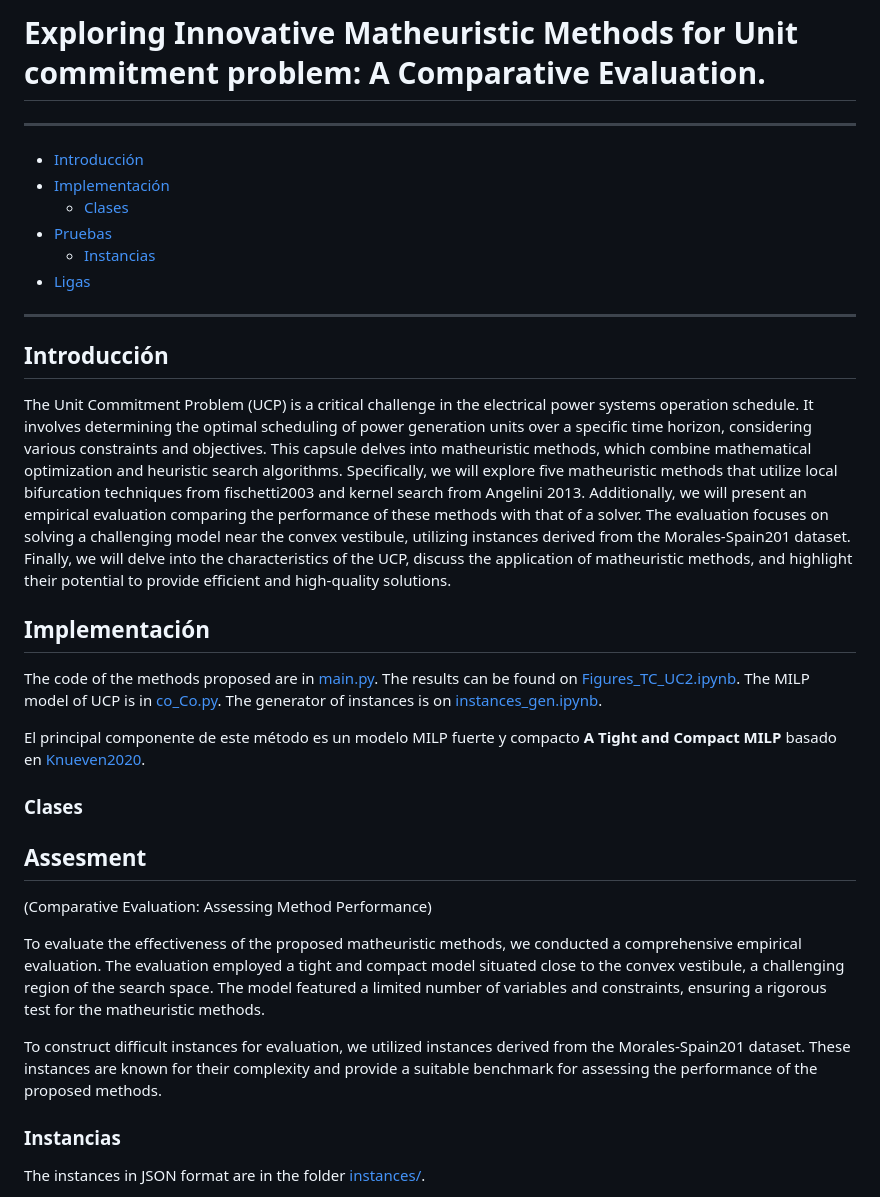
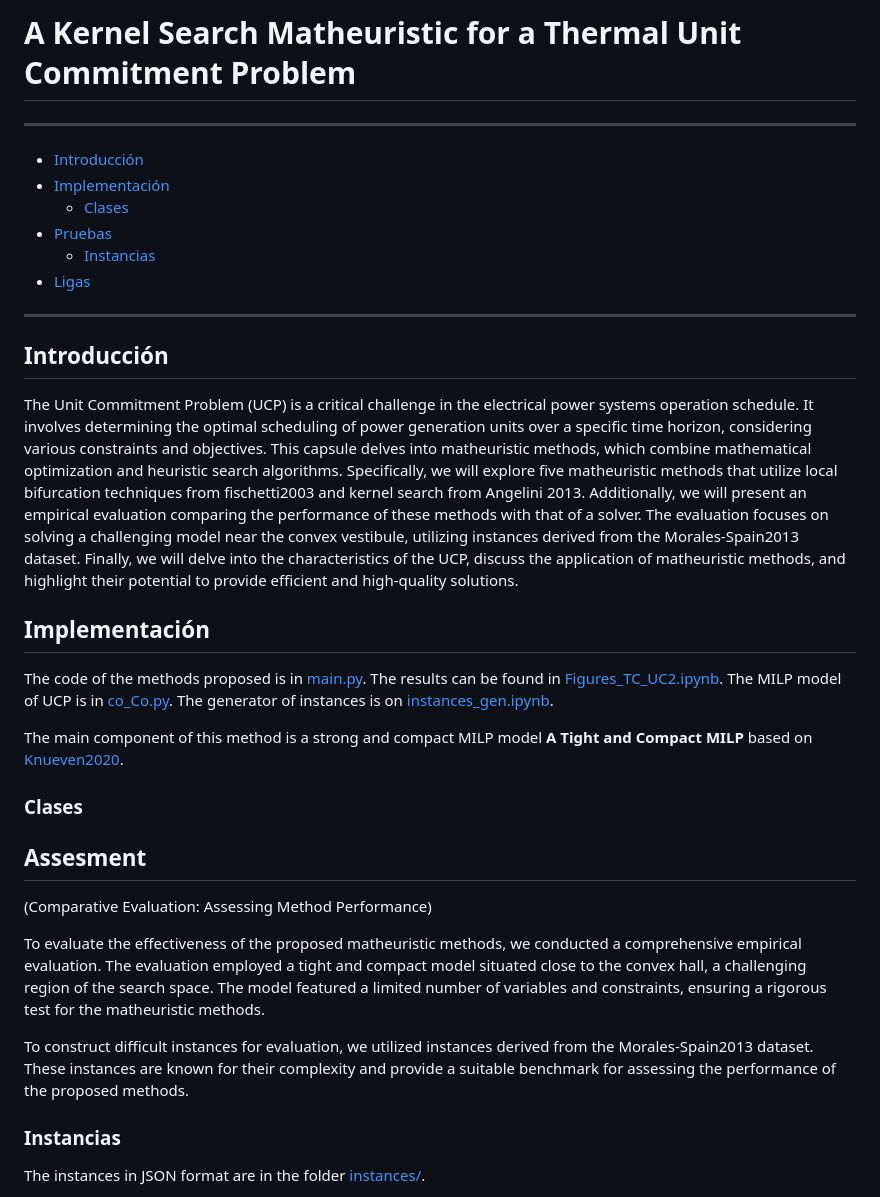
Before and after one commit to urieliram/Matheuristics_UCP, a Markdown page: README.md, the part around the change. GitHub-like rendering.

```diff
--- a/README.md
+++ b/README.md
@@ -1,4 +1,4 @@
-# Exploring Innovative Matheuristic Methods for Unit commitment problem: A Comparative Evaluation.
+# A Kernel Search Matheuristic for a Thermal Unit Commitment Problem
 ---
 + [Introducción](#introduccion)
 + [Implementación](#implementación)
@@ -9,13 +9,13 @@
 ---
 
 ## Introducción
-The Unit Commitment Problem (UCP) is a critical challenge in the electrical power systems operation schedule. It involves determining the optimal scheduling of power generation units over a specific time horizon, considering various constraints and objectives. This capsule delves into matheuristic methods, which combine mathematical optimization and heuristic search algorithms. Specifically, we will explore five matheuristic methods that utilize local bifurcation techniques from fischetti2003 and kernel search from Angelini 2013. Additionally, we will present an empirical evaluation comparing the performance of these methods with that of a solver. The evaluation focuses on solving a challenging model near the convex vestibule, utilizing instances derived from the Morales-Spain201 dataset. Finally, we will delve into the characteristics of the UCP, discuss the application of matheuristic methods, and highlight their potential to provide efficient and high-quality solutions.
+The Unit Commitment Problem (UCP) is a critical challenge in the electrical power systems operation schedule. It involves determining the optimal scheduling of power generation units over a specific time horizon, considering various constraints and objectives. This capsule delves into matheuristic methods, which combine mathematical optimization and heuristic search algorithms. Specifically, we will explore five matheuristic methods that utilize local bifurcation techniques from fischetti2003 and kernel search from Angelini 2013. Additionally, we will present an empirical evaluation comparing the performance of these methods with that of a solver. The evaluation focuses on solving a challenging model near the convex vestibule, utilizing instances derived from the Morales-Spain2013 dataset. Finally, we will delve into the characteristics of the UCP, discuss the application of matheuristic methods, and highlight their potential to provide efficient and high-quality solutions.
 
 
 ## Implementación
-The code of the methods proposed are in [main.py](main.py). The results can be found on [Figures_TC_UC2.ipynb](Figures_TC_UC2.ipynb). The MILP model of UCP is in [co_Co.py](co_Co.py). The generator of instances is on [instances_gen.ipynb](instances_gen.ipynb).
+The code of the methods proposed is in [main.py](main.py). The results can be found in [Figures_TC_UC2.ipynb](Figures_TC_UC2.ipynb). The MILP model of UCP is in [co_Co.py](co_Co.py). The generator of instances is on [instances_gen.ipynb](instances_gen.ipynb).
 
-El principal componente de este método es un modelo MILP fuerte y compacto **A Tight and Compact MILP** basado en [Knueven2020](https://pubsonline.informs.org/doi/10.1287/ijoc.2019.0944).
+The main component of this method is a strong and compact MILP model **A Tight and Compact MILP** based on [Knueven2020](https://pubsonline.informs.org/doi/10.1287/ijoc.2019.0944).
 
 ### Clases
 
@@ -23,9 +23,9 @@ El principal componente de este método es un modelo MILP fuerte y compacto **A
 ## Assesment
 (Comparative Evaluation: Assessing Method Performance)
 
-To evaluate the effectiveness of the proposed matheuristic methods, we conducted a comprehensive empirical evaluation. The evaluation employed a tight and compact model situated close to the convex vestibule, a challenging region of the search space. The model featured a limited number of variables and constraints, ensuring a rigorous test for the matheuristic methods.
+To evaluate the effectiveness of the proposed matheuristic methods, we conducted a comprehensive empirical evaluation. The evaluation employed a tight and compact model situated close to the convex hall, a challenging region of the search space. The model featured a limited number of variables and constraints, ensuring a rigorous test for the matheuristic methods.
 
-To construct difficult instances for evaluation, we utilized instances derived from the Morales-Spain201 dataset. These instances are known for their complexity and provide a suitable benchmark for assessing the performance of the proposed methods.
+To construct difficult instances for evaluation, we utilized instances derived from the Morales-Spain2013 dataset. These instances are known for their complexity and provide a suitable benchmark for assessing the performance of the proposed methods.
 
 ### Instancias
 The instances in JSON format are in the folder [instances/](instances/).
```
